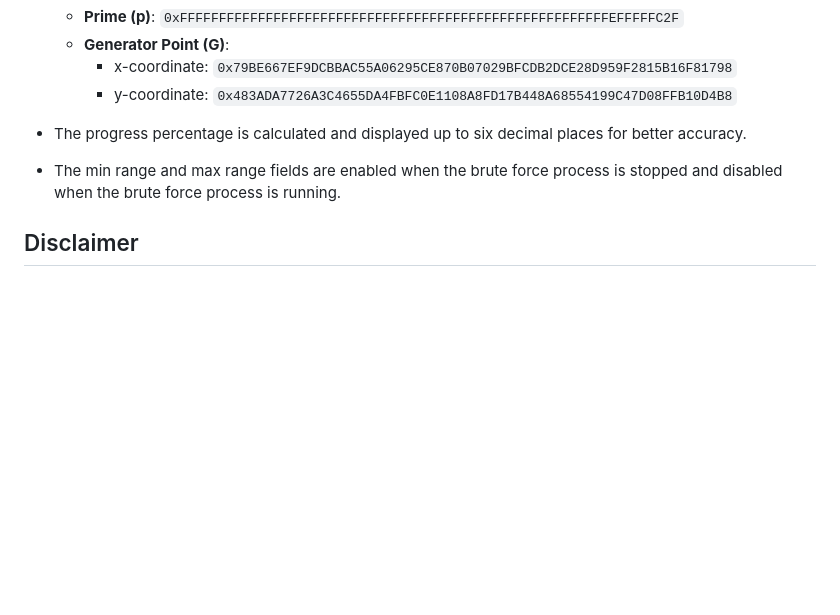
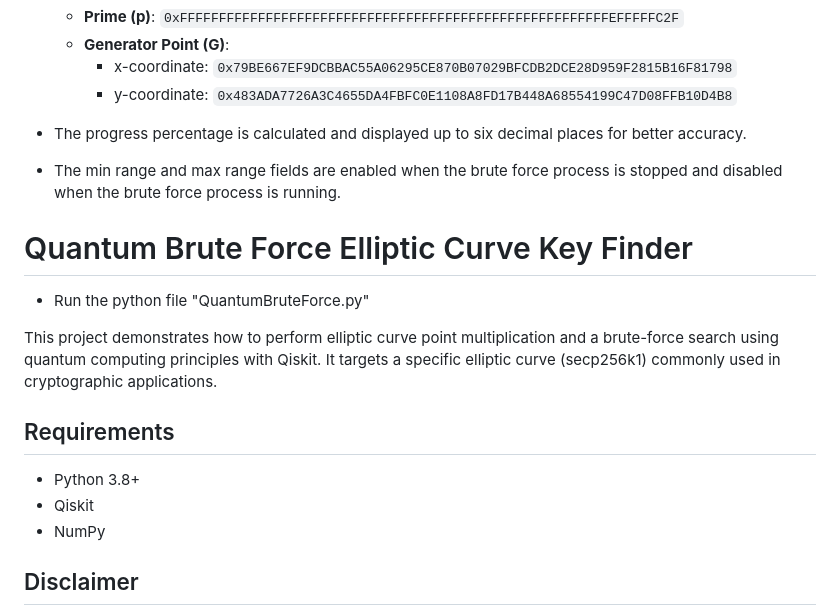
Before and after one commit to jadehamel/ETHPublicKeyBruteForce, a Markdown page: README.md, the part around the change. Drawn GitHub-style; blank space fills up the shorter version.

Commit message:
Adding doc for Quantum Computer code

```diff
--- a/README.md
+++ b/README.md
@@ -64,6 +64,18 @@ When you click the "Brute Force" button, the application will start attempting p
 
 - The min range and max range fields are enabled when the brute force process is stopped and disabled when the brute force process is running.
 
+# Quantum Brute Force Elliptic Curve Key Finder
+
+- Run the python file "QuantumBruteForce.py"
+
+This project demonstrates how to perform elliptic curve point multiplication and a brute-force search using quantum computing principles with Qiskit. It targets a specific elliptic curve (secp256k1) commonly used in cryptographic applications.
+
+## Requirements
+
+- Python 3.8+
+- Qiskit
+- NumPy
+
 ## Disclaimer
 
 This application is intended for educational purposes only. Unauthorized use of this software to brute force private keys from public keys without permission is illegal and unethical. The author of this application is not responsible for any misuse of the code.
```
